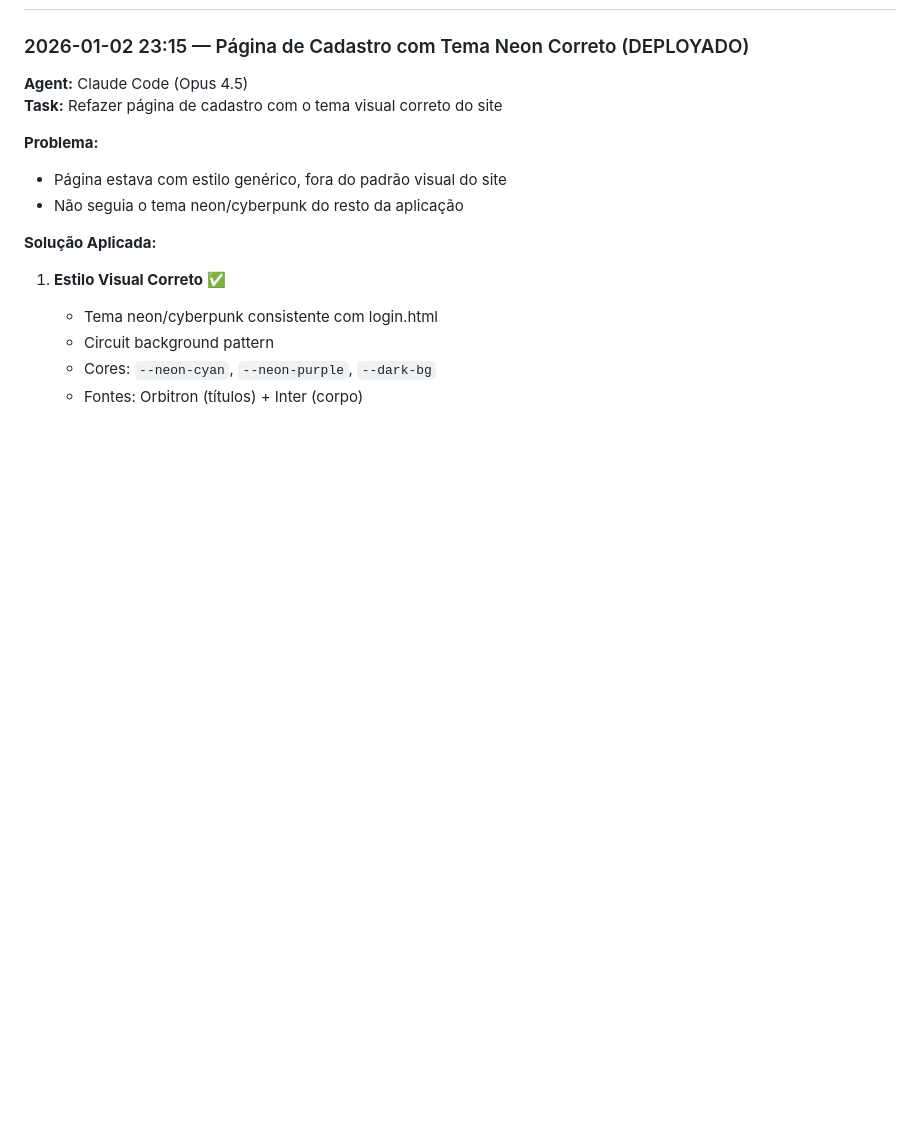
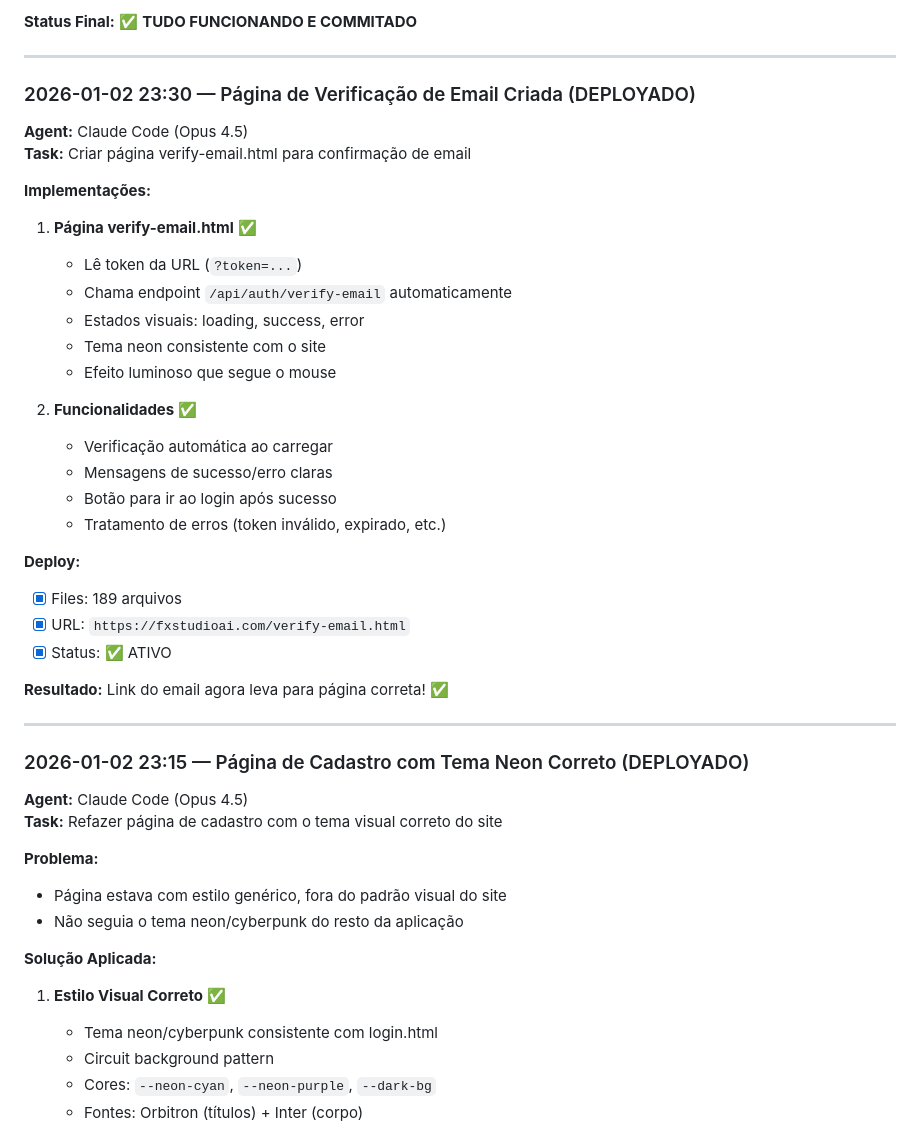
Before and after one commit to fernandoxavier02/IFRS-16, a Markdown page: docs/ai/CHANGELOG_AI.md, the part around one of its changes. GitHub-like rendering; blank space fills up the shorter version.

Commit message:
docs: Atualizar CHANGELOG_AI.md com resumo completo da implementação

```diff
--- a/docs/ai/CHANGELOG_AI.md
+++ b/docs/ai/CHANGELOG_AI.md
@@ -9,3 +76,36 @@
+**Status Final:** ✅ **TUDO FUNCIONANDO E COMMITADO**
+
+---
+
+### 2026-01-02 23:30 — Página de Verificação de Email Criada (DEPLOYADO)
+
+**Agent:** Claude Code (Opus 4.5)
+**Task:** Criar página verify-email.html para confirmação de email
+
+**Implementações:**
+
+1. **Página verify-email.html** ✅
+   - Lê token da URL (`?token=...`)
+   - Chama endpoint `/api/auth/verify-email` automaticamente
+   - Estados visuais: loading, success, error
+   - Tema neon consistente com o site
+   - Efeito luminoso que segue o mouse
+
+2. **Funcionalidades** ✅
+   - Verificação automática ao carregar
+   - Mensagens de sucesso/erro claras
+   - Botão para ir ao login após sucesso
+   - Tratamento de erros (token inválido, expirado, etc.)
+
+**Deploy:**
+- [x] Files: 189 arquivos
+- [x] URL: `https://fxstudioai.com/verify-email.html`
+- [x] Status: ✅ ATIVO
+
+**Resultado:**
+Link do email agora leva para página correta! ✅
+
+---
 
 ### 2026-01-02 23:15 — Página de Cadastro com Tema Neon Correto (DEPLOYADO)
 
```
Also changed, not shown: other parts of docs/ai/CHANGELOG_AI.md (+67 -0 lines).
